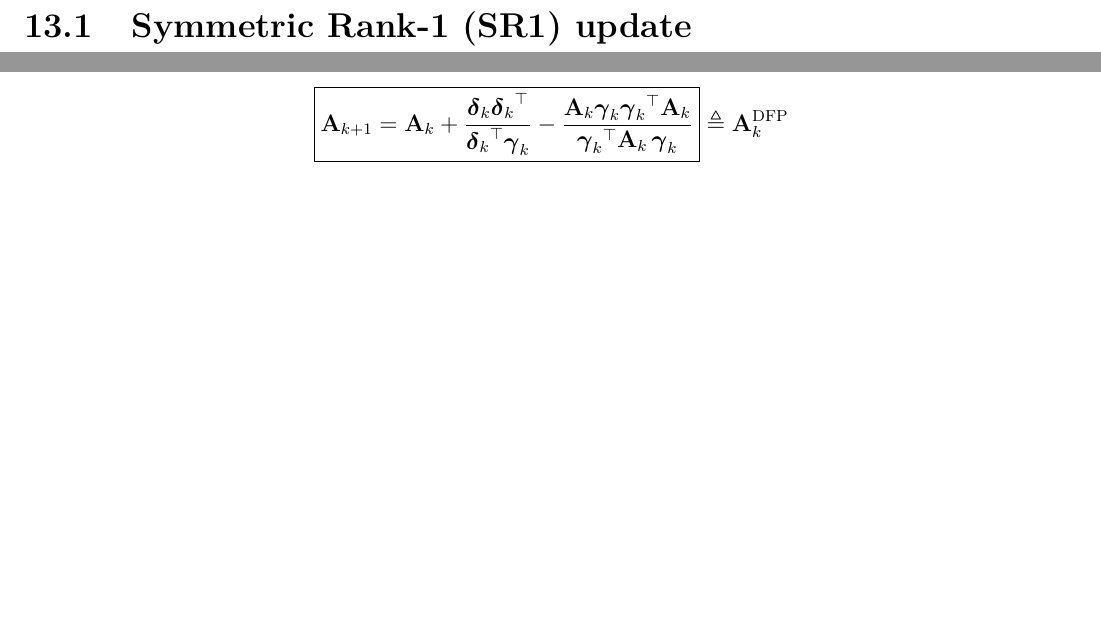
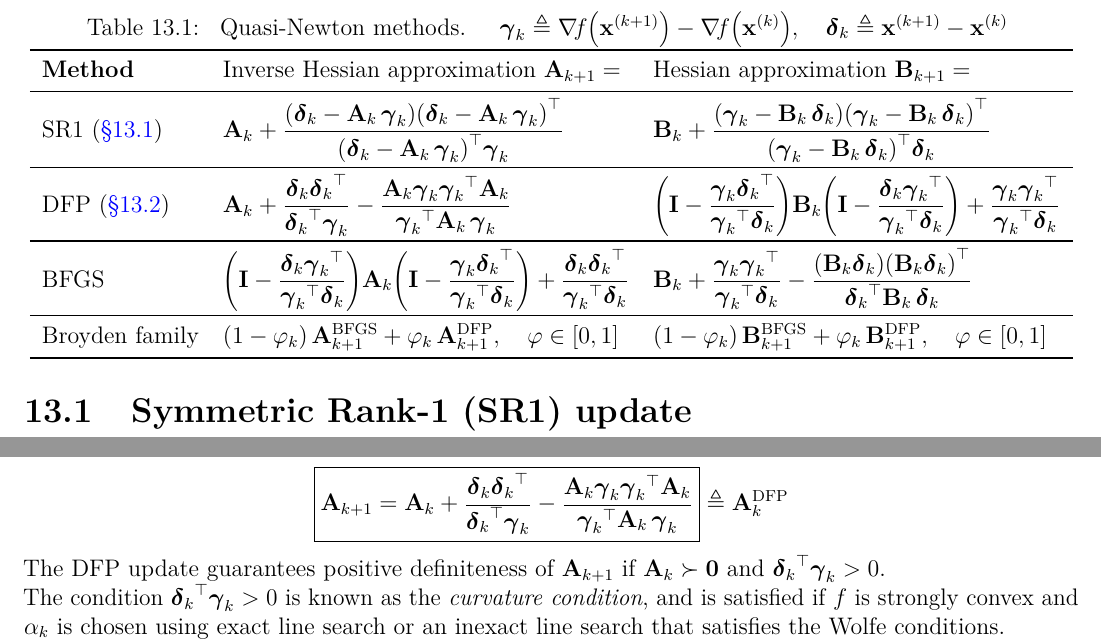
Before and after one commit to AshrithSagar/E0230-CMO-2025, a LaTeX thesis (TeX/main.tex, which reads TeX/sections/unconstrained.tex): two parts of page 45 of 47, joined at a grey line, cut at the place of the change, the shorter picture padded with empty space. Compiled offline with pdfLaTeX.

Commit message:
📝 TeX

```diff
--- a/TeX/main.tex
+++ b/TeX/main.tex
@@ -4,7 +4,7 @@
 \usepackage[T1]{fontenc}
 \usepackage{lmodern}
 \usepackage{amsfonts, amsmath, amssymb, amsthm, cancel, interval, latexsym, mathcommand, mathtools}
-\usepackage{enumitem, geometry, graphicx, hyperref, microtype, titlesec, tocloft, xparse}
+\usepackage{booktabs, enumitem, geometry, graphicx, hyperref, microtype, titlesec, tocloft, xparse}
 \usepackage[linesnumbered,ruled,vlined]{algorithm2e}
 \usepackage[most]{tcolorbox}
 \usepackage[numbers,sort]{natbib}
--- a/TeX/sections/unconstrained.tex
+++ b/TeX/sections/unconstrained.tex
@@ -2609,7 +2609,166 @@ Consider the update
     \x^{k+1} - \x^k
 \end{equation*}
 
-\section{Symmetric Rank-1 (SR1) update}\label{sec:rank-1-update}
+\begin{table}[htbp]
+    \centering
+    \caption{
+        Quasi-Newton methods.
+        \quad
+        \(
+            \boldsymbol{\gamma}_k
+            \triangleq
+            \grad{f}{\x^{k+1}} - \grad{f}{\x^k},
+            \quad
+            \boldsymbol{\delta}_k
+            \triangleq
+            \x^{k+1} - \x^k
+        \)
+    }
+    \begin{tabular}{lll}
+        \toprule
+        \textbf{Method}
+        &
+        Inverse Hessian approximation \( \A_{k+1} = \)
+        &
+        Hessian approximation \( \B_{k+1} = \)
+        \\
+        \midrule
+        SR1~\psecref{sec:sr1}
+        &
+        \(
+            \displaystyle
+            \A_k
+            +
+            \frac{
+                \outp
+                {\pbrac{\boldsymbol{\delta}_k - \A_k \, \boldsymbol{\gamma}_k}}
+                {\pbrac{\boldsymbol{\delta}_k - \A_k \, \boldsymbol{\gamma}_k}}
+            }
+            {
+                \dotp
+                {\pbrac{\boldsymbol{\delta}_k - \A_k \, \boldsymbol{\gamma}_k}}
+                {\boldsymbol{\gamma}_k}
+            }
+        \)
+        &
+        \(
+            \displaystyle
+            \B_k
+            +
+            \frac{
+                \outp
+                {\pbrac{\boldsymbol{\gamma}_k - \B_k \, \boldsymbol{\delta}_k}}
+                {\pbrac{\boldsymbol{\gamma}_k - \B_k \, \boldsymbol{\delta}_k}}
+            }
+            {
+                \dotp
+                {\pbrac{\boldsymbol{\gamma}_k - \B_k \, \boldsymbol{\delta}_k}}
+                {\boldsymbol{\delta}_k}
+            }
+        \)
+        \\
+        \midrule
+        DFP~\psecref{sec:dfp}
+        &
+        \(
+            \displaystyle
+            \A_k
+            +
+            \frac
+            {\outp{\boldsymbol{\delta}_k}{\boldsymbol{\delta}_k}}
+            {\dotp{\boldsymbol{\delta}_k}{\boldsymbol{\gamma}_k}}
+            -
+            \frac
+            {\A_k \outp{\boldsymbol{\gamma}_k}{\boldsymbol{\gamma}_k} \A_k}
+            {\qf{\boldsymbol{\gamma}_k}{\A_k}}
+        \)
+        &
+        \(
+            \displaystyle
+            \pbrac{
+                \I
+                -
+                \frac
+                {\outp{\boldsymbol{\gamma}_k}{\boldsymbol{\delta}_k}}
+                {\dotp{\boldsymbol{\gamma}_k}{\boldsymbol{\delta}_k}}
+            }
+            \B_k
+            \pbrac{
+                \I
+                -
+                \frac
+                {\outp{\boldsymbol{\delta}_k}{\boldsymbol{\gamma}_k}}
+                {\dotp{\boldsymbol{\gamma}_k}{\boldsymbol{\delta}_k}}
+            }
+            +
+            \frac
+            {\outp{\boldsymbol{\gamma}_k}{\boldsymbol{\gamma}_k}}
+            {\dotp{\boldsymbol{\gamma}_k}{\boldsymbol{\delta}_k}}
+        \)
+        \\
+        \midrule
+        BFGS
+        &
+        \(
+            \displaystyle
+            \pbrac{
+                \I
+                -
+                \frac
+                {\outp{\boldsymbol{\delta}_k}{\boldsymbol{\gamma}_k}}
+                {\dotp{\boldsymbol{\gamma}_k}{\boldsymbol{\delta}_k}}
+            }
+            \A_k
+            \pbrac{
+                \I
+                -
+                \frac
+                {\outp{\boldsymbol{\gamma}_k}{\boldsymbol{\delta}_k}}
+                {\dotp{\boldsymbol{\gamma}_k}{\boldsymbol{\delta}_k}}
+            }
+            +
+            \frac
+            {\outp{\boldsymbol{\delta}_k}{\boldsymbol{\delta}_k}}
+            {\dotp{\boldsymbol{\gamma}_k}{\boldsymbol{\delta}_k}}
+        \)
+        &
+        \(
+            \displaystyle
+            \B_k
+            +
+            \frac
+            {\outp{\boldsymbol{\gamma}_k}{\boldsymbol{\gamma}_k}}
+            {\dotp{\boldsymbol{\gamma}_k}{\boldsymbol{\delta}_k}}
+            -
+            \frac
+            {\outp{\pbrac{\B_k \boldsymbol{\delta}_k}}{\pbrac{\B_k \boldsymbol{\delta}_k}}}
+            {\qf{\boldsymbol{\delta}_k}{\B_k}}
+        \)
+        \\
+        \midrule
+        Broyden family
+        &
+        \(
+            \displaystyle
+            (1 - \varphi_k) \, \A_{k+1}^{\text{BFGS}}
+            +
+            \varphi_k \, \A_{k+1}^{\text{DFP}},
+            \quad \varphi \in [0, 1]
+        \)
+        &
+        \(
+            \displaystyle
+            (1 - \varphi_k) \, \B_{k+1}^{\text{BFGS}}
+            +
+            \varphi_k \, \B_{k+1}^{\text{DFP}},
+            \quad \varphi \in [0, 1]
+        \)
+        \\
+        \bottomrule
+    \end{tabular}
+\end{table}
+
+\section{Symmetric Rank-1 (SR1) update}\label{sec:sr1}
 
 Choose the update so that
 \begin{equation*}
@@ -2756,6 +2915,10 @@ Hence, we have the DFP update as
     \A_k^{\text{DFP}}
 \end{equation*}
 
+The DFP update guarantees positive definiteness of \( \A_{k+1} \) if \( \A_k \succ \zero \) and \( \dotp{\boldsymbol{\delta}_k}{\boldsymbol{\gamma}_k} > 0 \).
+
+The condition \( \dotp{\boldsymbol{\delta}_k}{\boldsymbol{\gamma}_k} > 0 \) is known as the \textit{curvature condition}, and is satisfied if \( f \) is strongly convex and \( \alpha_k \) is chosen using exact line search or an inexact line search that satisfies the Wolfe conditions.
+
 \section{Broyden family}
 
 Choose the update so that
```
